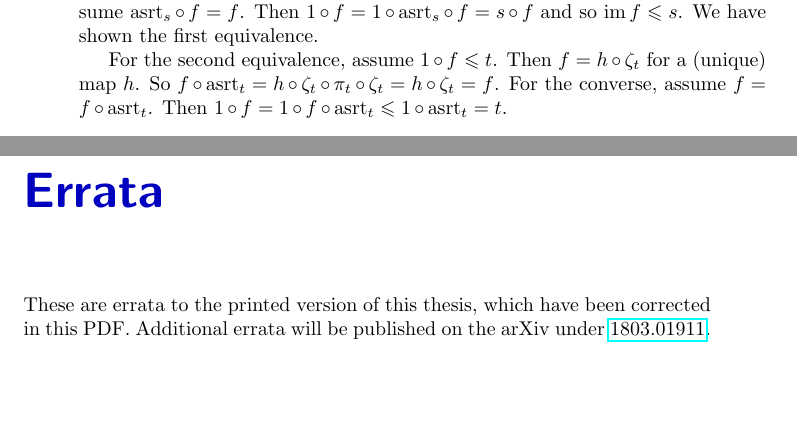
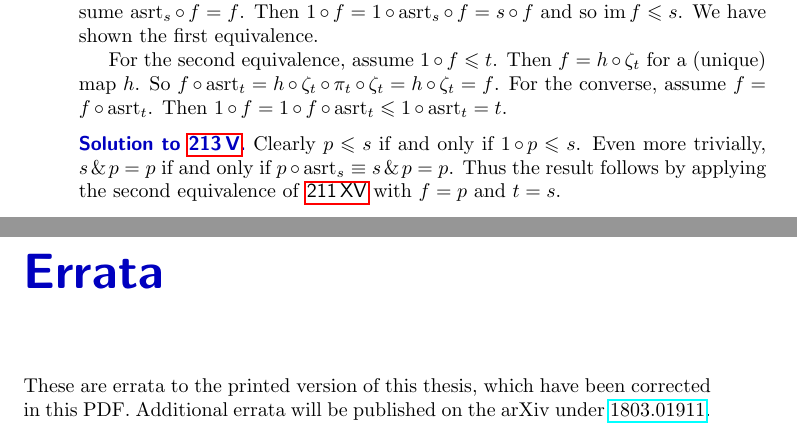
Before and after one commit to westerbaan/theses, a LaTeX thesis (b.tex, which reads bsols.tex): two parts of pages 226 and 227 of 227, joined at a grey line, cut so that both start at the same text, the shorter picture padded with empty space. Compiled offline with pdfLaTeX.

Commit message:
Solution to 213 V

```diff
--- a/bsols.tex
+++ b/bsols.tex
@@ -3139,6 +3139,13 @@ So~$f \after \asrt_t = h \after \zeta_t \after \pi_t \after \zeta_t
 For the converse, assume~$f = f \after \asrt_t$.
 Then~$1 \after f = 1 \after f \after \asrt_t \leq 1 \after \asrt_t = t$.
 \end{solution}
+\begin{solution}{simple-andthen-absorption}%
+Clearly~$p \leq s$ if and only if~$1 \after p \leq s$.
+Even more trivially,  $\andthen{s}{p} = p$
+        if and only if~$p \after \asrt_s \equiv \andthen{s}{p} = p$.
+Thus the result follows by applying the second equivalence
+    of~\sref{asrt-absorp-rule} with~$f=p$ and~$t=s$.
+\end{solution}
 
 
 % vim: se ft=tex.latex :
```
